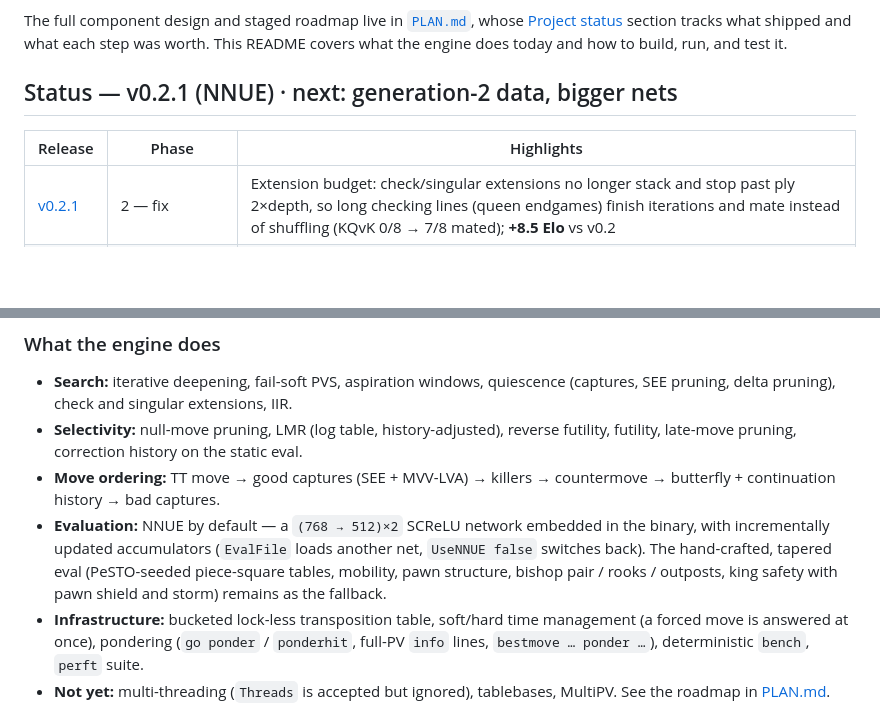
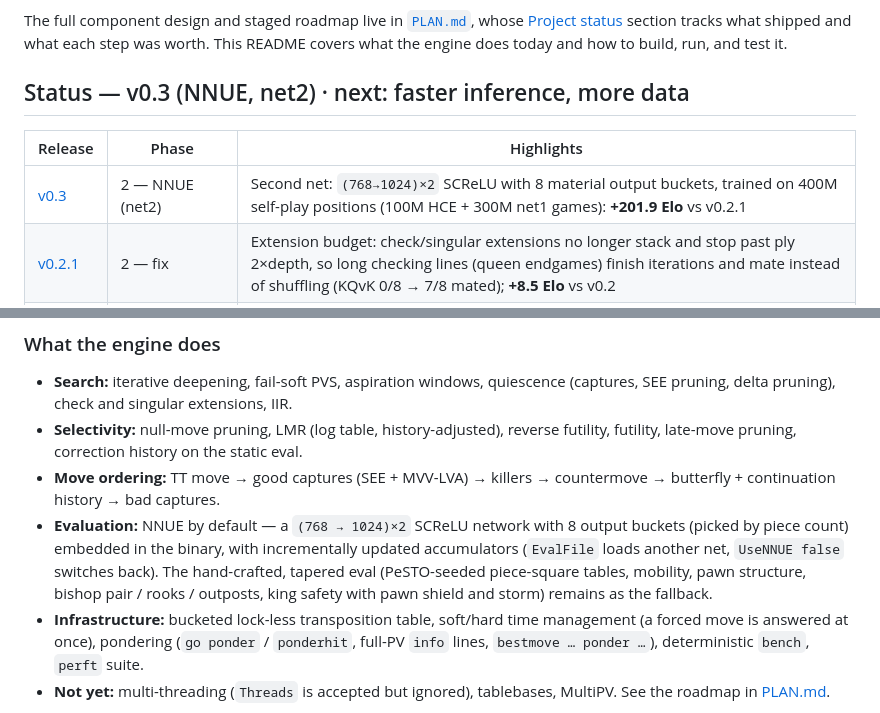
Before and after one commit to Sacha562/ChessAIv2, a Markdown page: README.md, 2 parts joined by grey strips. Drawn GitHub-style; blank space fills up the shorter version.

Commit message:
docs: add v0.3 (net2) to README and PLAN
Co-Authored-By: Claude Opus 5.5 <noreply@anthropic.com>

```diff
--- a/README.md
+++ b/README.md
@@ -9,10 +9,11 @@ The full component design and staged roadmap live in [`PLAN.md`](PLAN.md), whose
 step was worth. This README covers what the engine does today and how to build,
 run, and test it.
 
-## Status — v0.2.1 (NNUE) · next: generation-2 data, bigger nets
+## Status — v0.3 (NNUE, net2) · next: faster inference, more data
 
 | Release | Phase | Highlights |
 |---|---|---|
+| [v0.3](https://github.com/Sacha562/ChessAIv2/releases/tag/v0.3) | 2 — NNUE (net2) | Second net: `(768→1024)×2` SCReLU with 8 material output buckets, trained on 400M self-play positions (100M HCE + 300M net1 games): **+201.9 Elo** vs v0.2.1 |
 | [v0.2.1](https://github.com/Sacha562/ChessAIv2/releases/tag/v0.2.1) | 2 — fix | Extension budget: check/singular extensions no longer stack and stop past ply 2×depth, so long checking lines (queen endgames) finish iterations and mate instead of shuffling (KQvK 0/8 → 7/8 mated); **+8.5 Elo** vs v0.2 |
 | [v0.2](https://github.com/Sacha562/ChessAIv2/releases/tag/v0.2) | 2 — NNUE | First NNUE (`(768→512)×2` SCReLU, trained on 100M of its own self-play positions) embedded and made the default eval: **+252.5 Elo** vs the hand-crafted eval; `datagen` self-play generator |
 | v0.1e | 3 — pondering | `go ponder` / `ponderhit` with full-PV `bestmove … ponder …` (**+131 Elo** vs ponder off), instant reply to a forced move |
@@ -32,11 +33,12 @@ numbers are in [PLAN.md](PLAN.md#project-status).
   futility, futility, late-move pruning, correction history on the static eval.
 - **Move ordering:** TT move → good captures (SEE + MVV-LVA) → killers → countermove
   → butterfly + continuation history → bad captures.
-- **Evaluation:** NNUE by default — a `(768 → 512)×2` SCReLU network embedded in the
-  binary, with incrementally updated accumulators (`EvalFile` loads another net,
-  `UseNNUE false` switches back). The hand-crafted, tapered eval (PeSTO-seeded
-  piece-square tables, mobility, pawn structure, bishop pair / rooks / outposts, king
-  safety with pawn shield and storm) remains as the fallback.
+- **Evaluation:** NNUE by default — a `(768 → 1024)×2` SCReLU network with 8 output
+  buckets (picked by piece count) embedded in the binary, with incrementally updated
+  accumulators (`EvalFile` loads another net, `UseNNUE false` switches back). The
+  hand-crafted, tapered eval (PeSTO-seeded piece-square tables, mobility, pawn
+  structure, bishop pair / rooks / outposts, king safety with pawn shield and storm)
+  remains as the fallback.
 - **Infrastructure:** bucketed lock-less transposition table, soft/hard time
   management (a forced move is answered at once), pondering (`go ponder` /
   `ponderhit`, full-PV `info` lines, `bestmove … ponder …`), deterministic `bench`,
```
Also changed, not shown: PLAN.md (+5 -4 lines).
